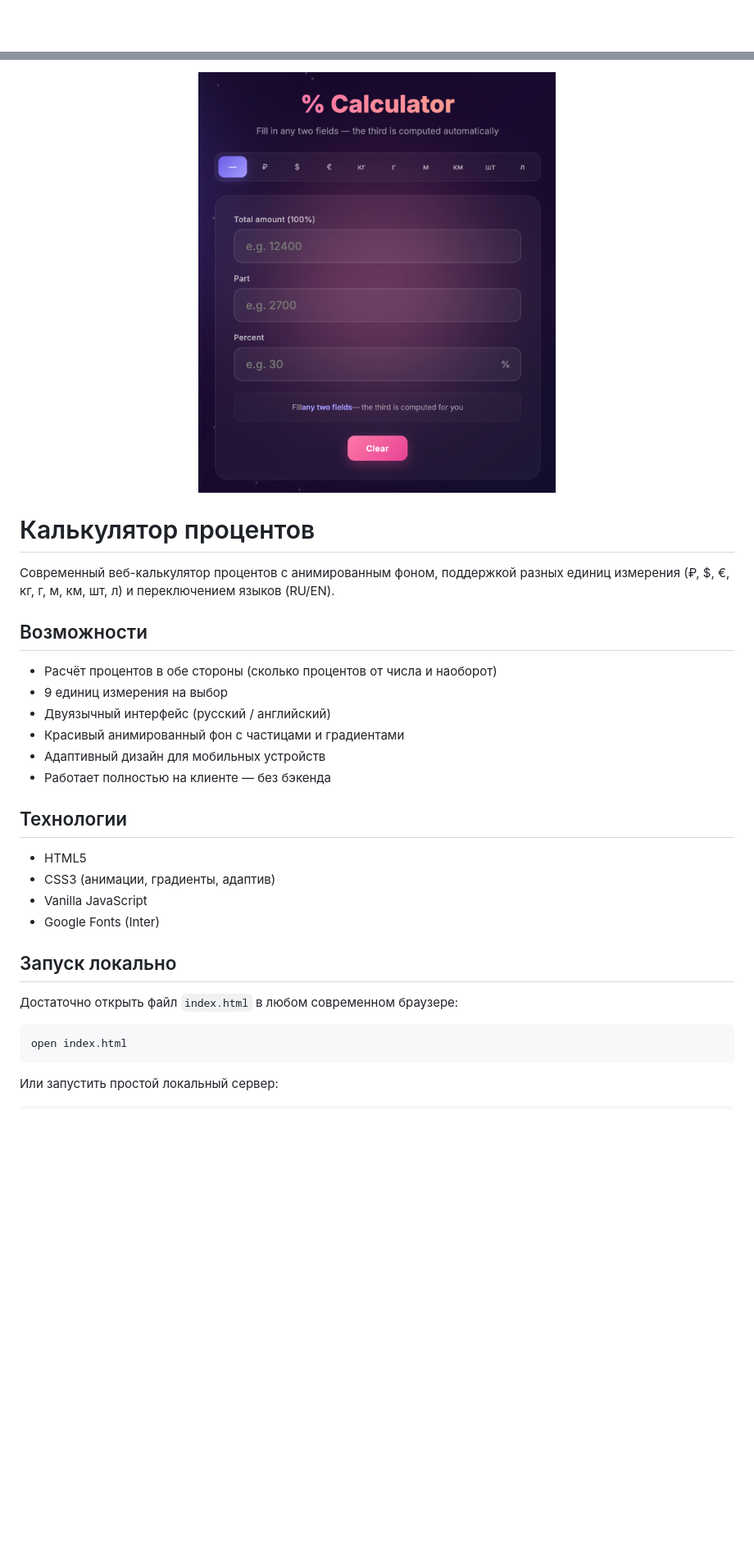
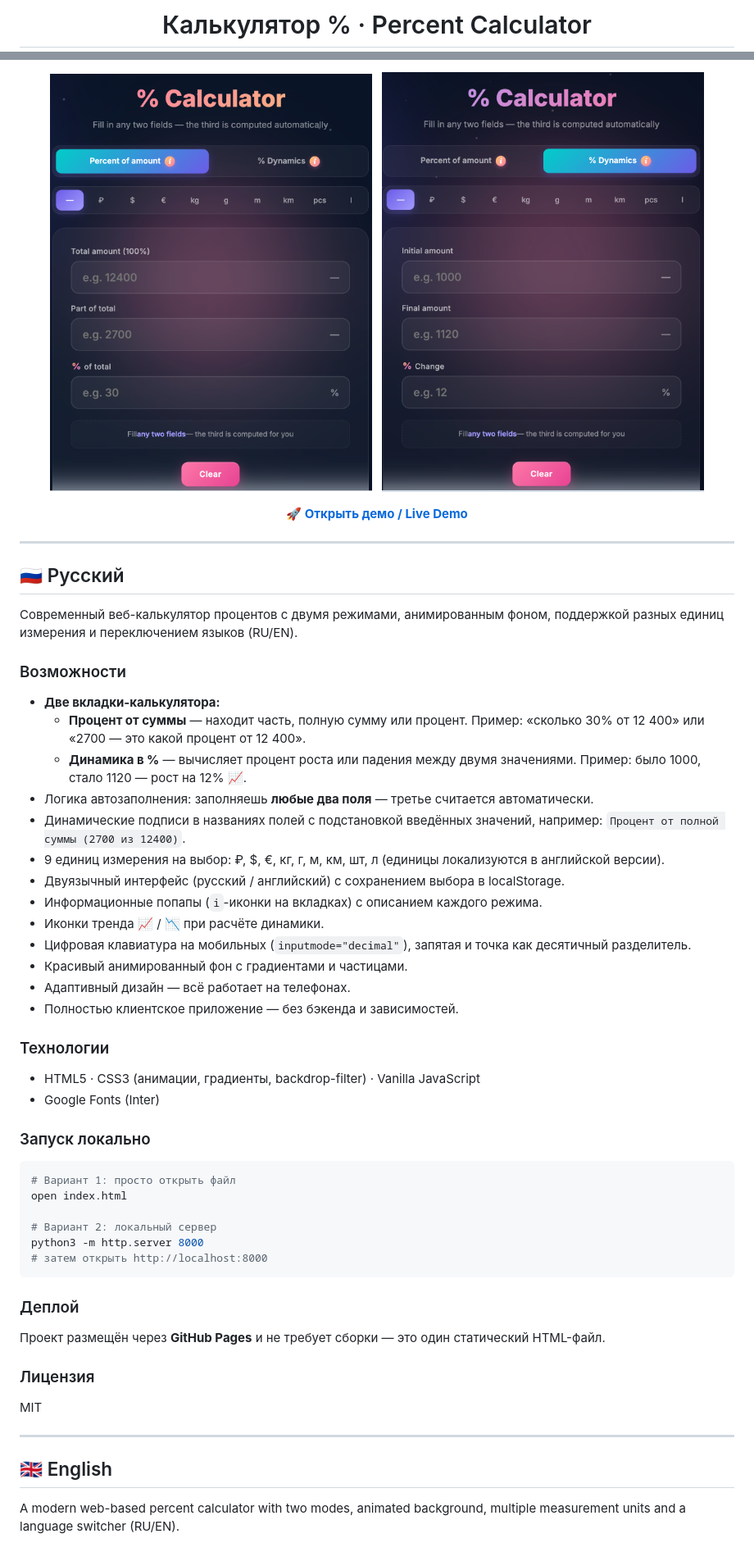
Before and after one commit to kostanian/percent-calculator, a Markdown page: README.md, 2 parts joined by grey strips. Shown: that part at 82% size. Drawn GitHub-style; pictures changed too: percent_dynamics.png (added), percent_of_amount.png (added), screnshot.png (deleted); blank space fills up the shorter version.

Commit message:
Unify README into a single bilingual file with new screenshots

````diff
--- a/README.md
+++ b/README.md
@@ -1 +1,3 @@
+<h1 align="center">Калькулятор % · Percent Calculator</h1>
+
 <p align="center">
@@ -4,35 +6,64 @@
 </p>
 
 <p align="center">
-  <img src="screnshot.png" alt="Скриншот приложения" width="50%">
+  <img src="percent_of_amount.png" alt="Процент от суммы / Percent of amount" width="45%">
+  &nbsp;
+  <img src="percent_dynamics.png" alt="Динамика в % / % Dynamics" width="45%">
 </p>
 
-# Калькулятор процентов
+<p align="center">
+  <a href="https://kostanian.github.io/percent-calculator/"><b>🚀 Открыть демо / Live Demo</b></a>
+</p>
 
-Современный веб-калькулятор процентов с анимированным фоном, поддержкой разных единиц измерения (₽, $, €, кг, г, м, км, шт, л) и переключением языков (RU/EN).
+---
 
-## Возможности
+## 🇷🇺 Русский
 
-- Расчёт процентов в обе стороны (сколько процентов от числа и наоборот)
-- 9 единиц измерения на выбор
-- Двуязычный интерфейс (русский / английский)
-- Красивый анимированный фон с частицами и градиентами
-- Адаптивный дизайн для мобильных устройств
-- Работает полностью на клиенте — без бэкенда
+Современный веб-калькулятор процентов с двумя режимами, анимированным фоном, поддержкой разных единиц измерения и переключением языков (RU/EN).
 
-## Технологии
+### Возможности
 
-- HTML5
-- CSS3 (анимации, градиенты, адаптив)
-- Vanilla JavaScript
+- **Две вкладки-калькулятора:**
+  - **Процент от суммы** — находит часть, полную сумму или процент. Пример: «сколько 30% от 12 400» или «2700 — это какой процент от 12 400».
+  - **Динамика в %** — вычисляет процент роста или падения между двумя значениями. Пример: было 1000, стало 1120 — рост на 12% 📈.
+- Логика автозаполнения: заполняешь **любые два поля** — третье считается автоматически.
+- Динамические подписи в названиях полей с подстановкой введённых значений, например: `Процент от полной суммы (2700 из 12400)`.
+- 9 единиц измерения на выбор: ₽, $, €, кг, г, м, км, шт, л (единицы локализуются в английской версии).
+- Двуязычный интерфейс (русский / английский) с сохранением выбора в localStorage.
+- Информационные попапы (`i`-иконки на вкладках) с описанием каждого режима.
+- Иконки тренда 📈 / 📉 при расчёте динамики.
+- Цифровая клавиатура на мобильных (`inputmode="decimal"`), запятая и точка как десятичный разделитель.
+- Красивый анимированный фон с градиентами и частицами.
+- Адаптивный дизайн — всё работает на телефонах.
+- Полностью клиентское приложение — без бэкенда и зависимостей.
+
+### Технологии
+
+- HTML5 · CSS3 (анимации, градиенты, backdrop-filter) · Vanilla JavaScript
 - Google Fonts (Inter)
 
-## Запуск локально
-
-Достаточно открыть файл `index.html` в любом современном браузере:
+### Запуск локально
 
 ```bash
+# Вариант 1: просто открыть файл
 open index.html
+
+# Вариант 2: локальный сервер
+python3 -m http.server 8000
+# затем открыть http://localhost:8000
 ```
 
-Или запустить простой локальный сервер:
+### Деплой
+
+Проект размещён через **GitHub Pages** и не требует сборки — это один статический HTML-файл.
+
+### Лицензия
+
+MIT
+
+---
+
+## 🇬🇧 English
+
+A modern web-based percent calculator with two modes, animated background, multiple measurement units and a language switcher (RU/EN).
+
````
Also changed, not shown: other parts of README.md (+32 -7 lines), README.en.md (deleted, +0 -52 lines).
